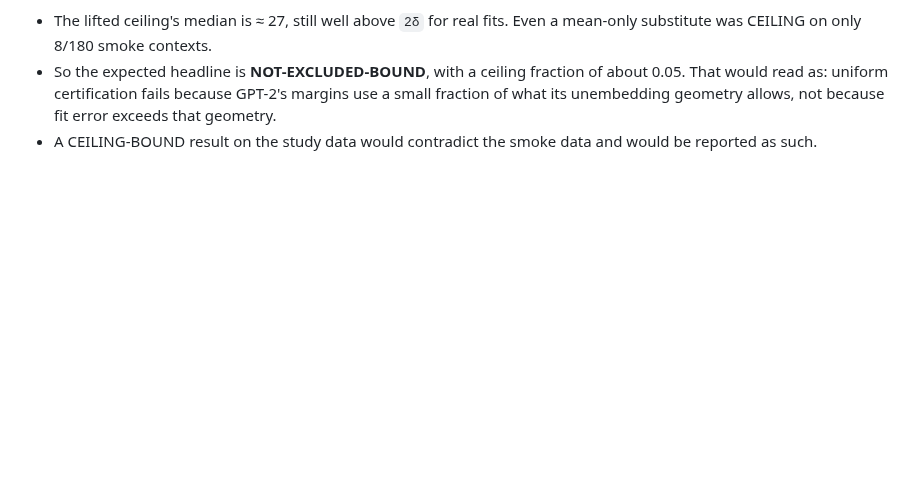
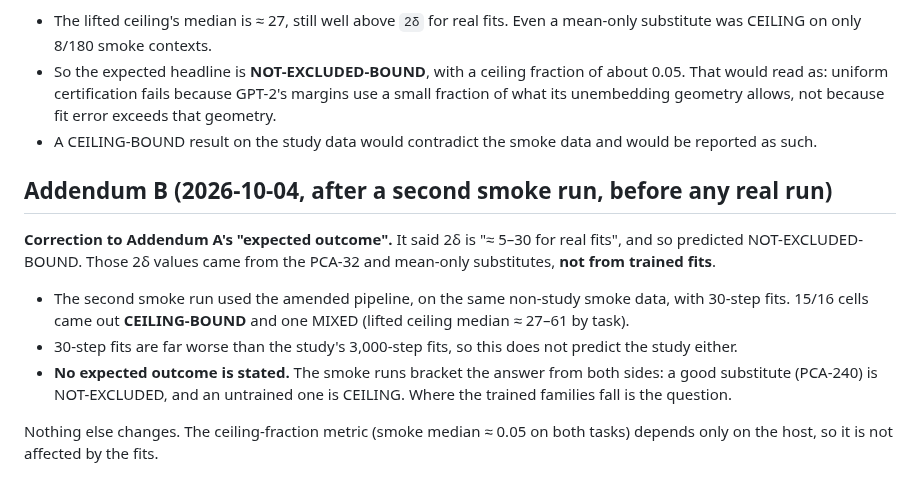
Before and after one commit to jascal/pil, a Markdown page: docs/notes/hull_ceiling_prereg.md, the part around the change. Drawn GitHub-style; blank space fills up the shorter version.

Commit message:
Pre-registration addendum B: withdraw A's expected outcome (it rested on untrained substitutes); before any real run
Co-Authored-By: Claude Opus 5.5 <noreply@anthropic.com>

```diff
--- a/docs/notes/hull_ceiling_prereg.md
+++ b/docs/notes/hull_ceiling_prereg.md
@@ -152,3 +152,16 @@ contexts and rank 240 certifies 47%.
   uniform certification fails because GPT-2's margins use a small fraction of what its unembedding geometry
   allows, not because fit error exceeds that geometry.
 - A CEILING-BOUND result on the study data would contradict the smoke data and would be reported as such.
+
+## Addendum B (2026-10-04, after a second smoke run, before any real run)
+
+**Correction to Addendum A's "expected outcome".** It said 2δ is "≈ 5–30 for real fits", and so predicted
+NOT-EXCLUDED-BOUND. Those 2δ values came from the PCA-32 and mean-only substitutes, **not from trained fits**.
+- The second smoke run used the amended pipeline, on the same non-study smoke data, with 30-step fits.
+  15/16 cells came out **CEILING-BOUND** and one MIXED (lifted ceiling median ≈ 27–61 by task).
+- 30-step fits are far worse than the study's 3,000-step fits, so this does not predict the study either.
+- **No expected outcome is stated.** The smoke runs bracket the answer from both sides: a good substitute
+  (PCA-240) is NOT-EXCLUDED, and an untrained one is CEILING. Where the trained families fall is the question.
+
+Nothing else changes. The ceiling-fraction metric (smoke median ≈ 0.05 on both tasks) depends only on the host, so
+it is not affected by the fits.
```
